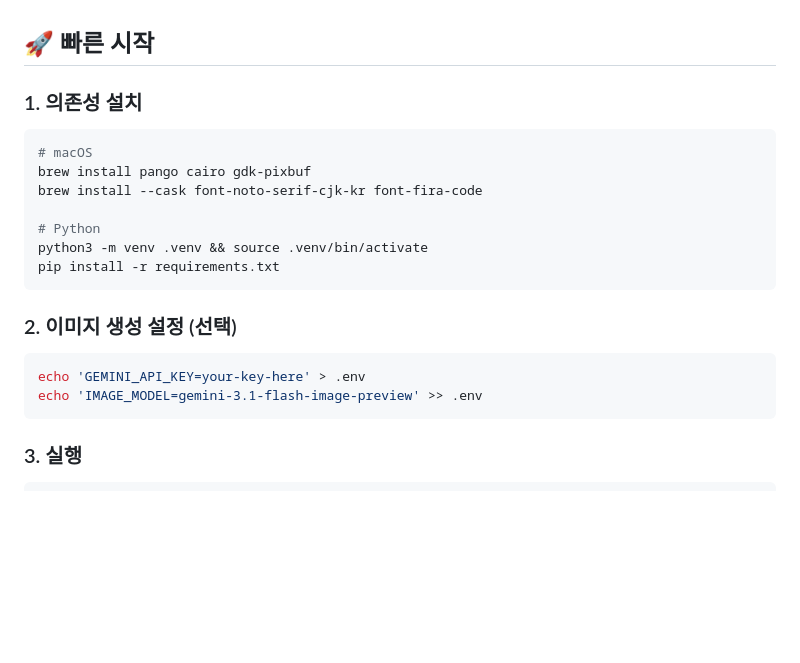
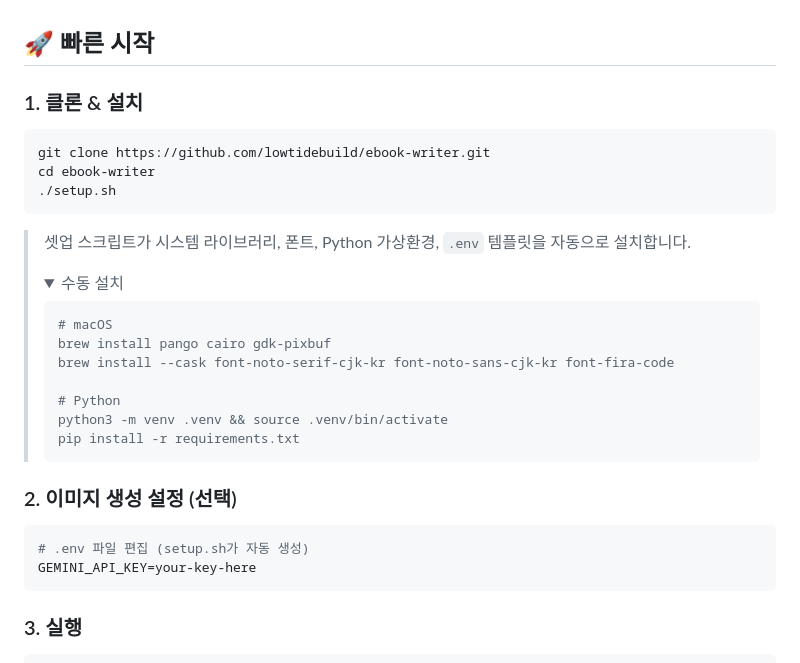
Before and after one commit to lowtidebuild/ebook-writer, a Markdown page: README_KO.md, the part around the change. Rendered like a GitHub page; folded sections open; blank space fills up the shorter version.

````diff
--- a/README_KO.md
+++ b/README_KO.md
@@ -242,23 +242,34 @@ flowchart LR
 
 ## 🚀 빠른 시작
 
-### 1. 의존성 설치
+### 1. 클론 & 설치
 
 ```bash
-# macOS
-brew install pango cairo gdk-pixbuf
-brew install --cask font-noto-serif-cjk-kr font-fira-code
+git clone https://github.com/lowtidebuild/ebook-writer.git
+cd ebook-writer
+./setup.sh
+```
 
-# Python
-python3 -m venv .venv && source .venv/bin/activate
-pip install -r requirements.txt
-```
+> 셋업 스크립트가 시스템 라이브러리, 폰트, Python 가상환경, `.env` 템플릿을 자동으로 설치합니다.
+>
+> <details><summary>수동 설치</summary>
+>
+> ```bash
+> # macOS
+> brew install pango cairo gdk-pixbuf
+> brew install --cask font-noto-serif-cjk-kr font-noto-sans-cjk-kr font-fira-code
+>
+> # Python
+> python3 -m venv .venv && source .venv/bin/activate
+> pip install -r requirements.txt
+> ```
+> </details>
 
 ### 2. 이미지 생성 설정 (선택)
 
 ```bash
-echo 'GEMINI_API_KEY=your-key-here' > .env
-echo 'IMAGE_MODEL=gemini-3.1-flash-image-preview' >> .env
+# .env 파일 편집 (setup.sh가 자동 생성)
+GEMINI_API_KEY=your-key-here
 ```
 
 ### 3. 실행
````
Also changed, not shown: README.md (+21 -10 lines).
